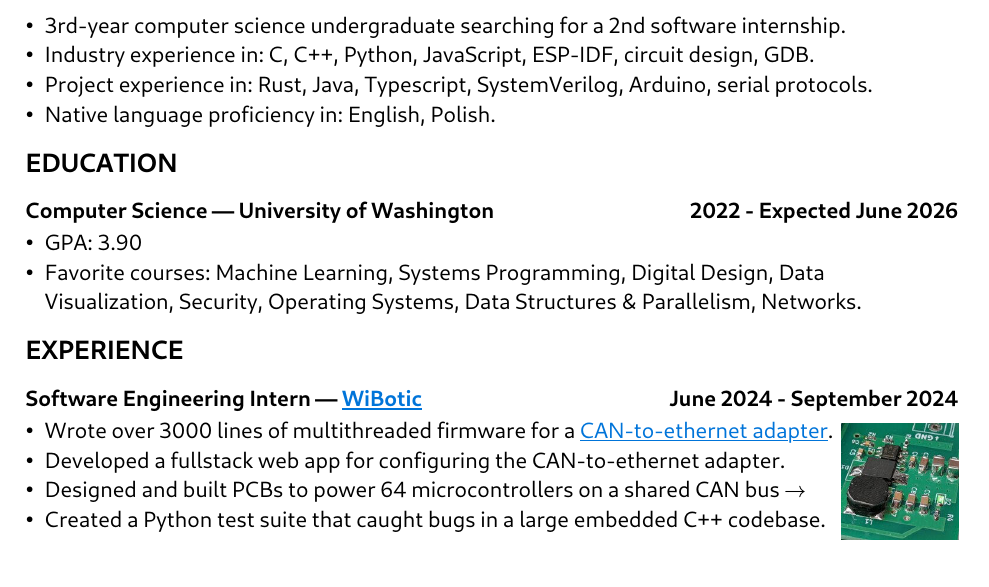
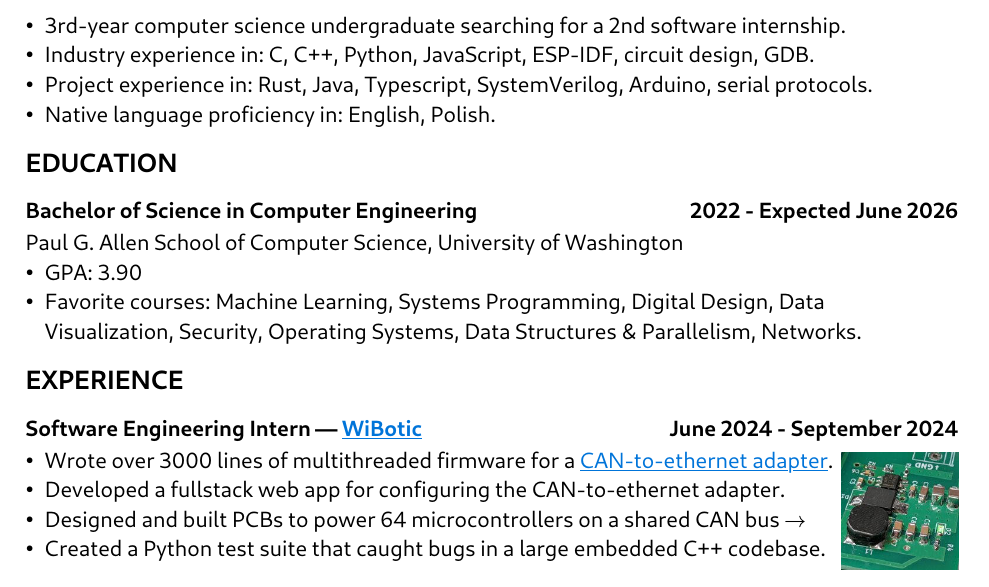
Before and after one commit to manforowicz/resume, a Typst document (resume.typ): part of the page, cut so that both start at the same text. The pictures show the PDF file resume.pdf that the author committed with the source.

Commit message:
Added CS school name

```diff
--- a/resume.typ
+++ b/resume.typ
@@ -31,8 +33,8 @@
 
 == EDUCATION
 
-=== Computer Science --- University of Washington #h(1fr) 2022 - Expected June 2026
-
+=== Bachelor of Science in Computer Engineering #h(1fr) 2022 - Expected June 2026
+Paul G. Allen School of Computer Science, University of Washington
 - GPA: 3.90
 - Favorite courses: Machine Learning, Systems Programming, Digital Design, Data Visualization, Security, Operating Systems, Data Structures & Parallelism, Networks.
 
```
Also changed, not shown: resume.pdf, resume.typ (2 more changed lines).
